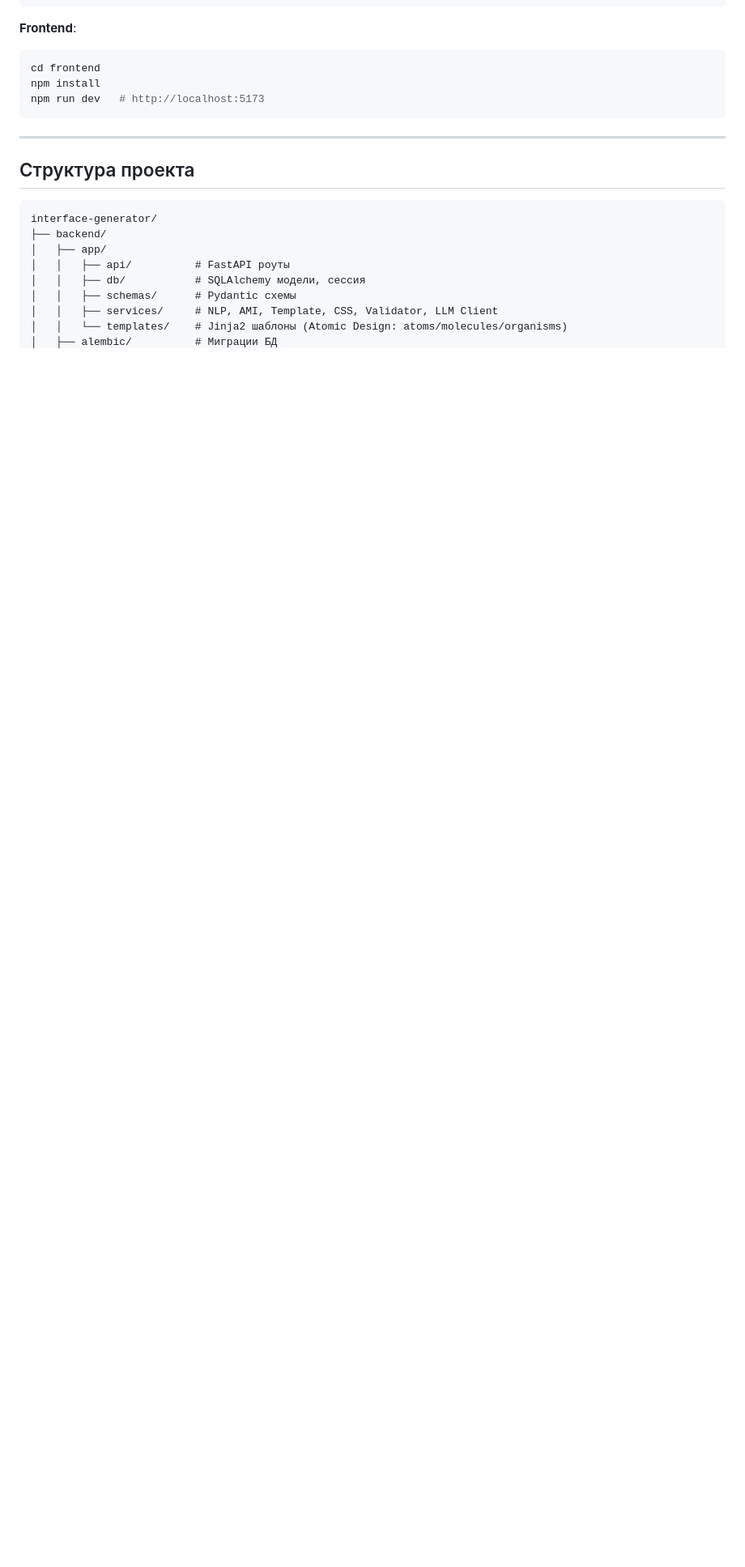
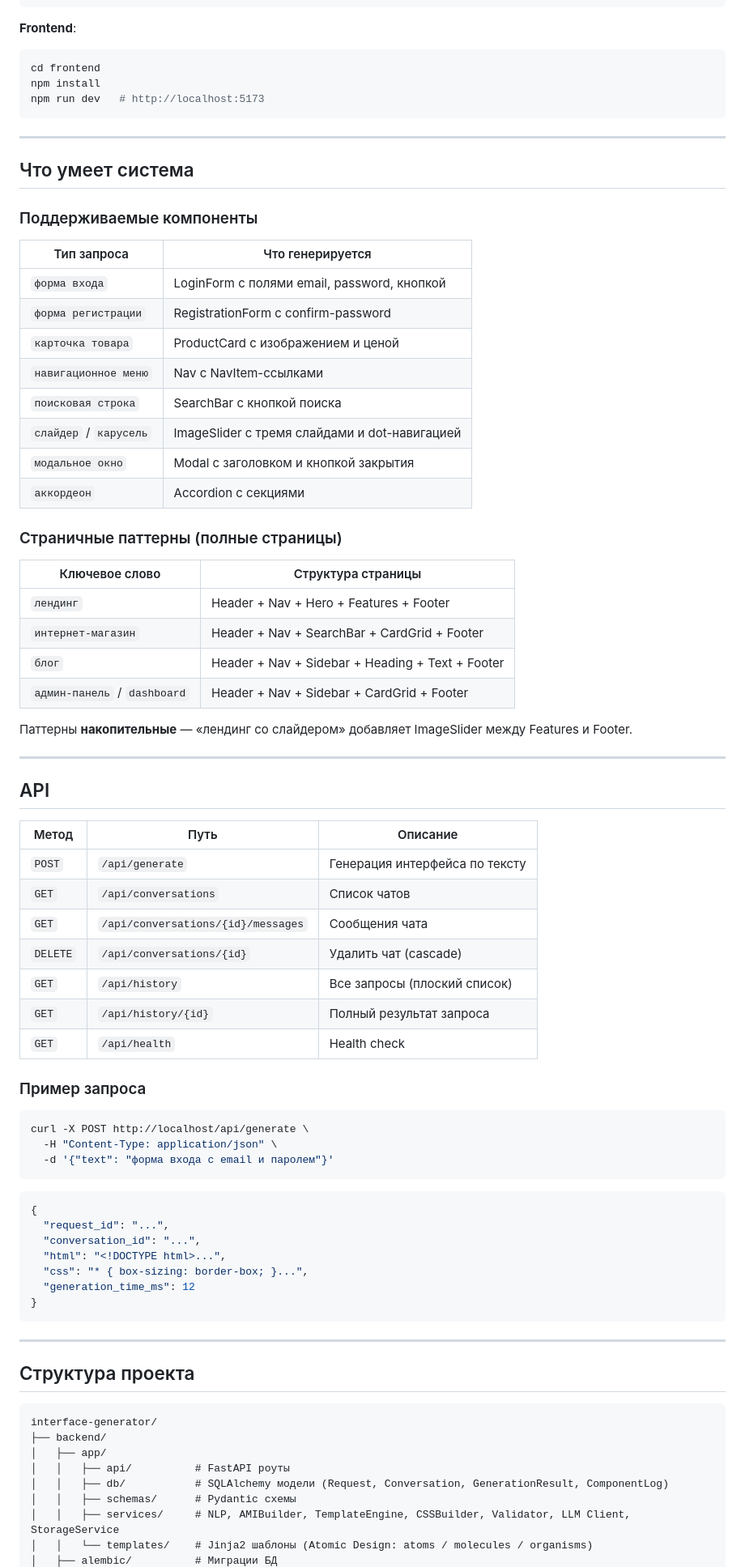
Before and after one commit to guillermax/interface-generator, a Markdown page: README.md, the part around one of its changes. Shown at 81% size. Rendered like a GitHub page; blank space fills up the shorter version.

Commit message:
docs: update README — conversations, page patterns, API table, 85 tests

````diff
--- a/README.md
+++ b/README.md
@@ -40,6 +41,66 @@ npm run dev   # http://localhost:5173
 
 ---
 
+## Что умеет система
+
+### Поддерживаемые компоненты
+
+| Тип запроса | Что генерируется |
+|---|---|
+| `форма входа` | LoginForm с полями email, password, кнопкой |
+| `форма регистрации` | RegistrationForm с confirm-password |
+| `карточка товара` | ProductCard с изображением и ценой |
+| `навигационное меню` | Nav с NavItem-ссылками |
+| `поисковая строка` | SearchBar с кнопкой поиска |
+| `слайдер` / `карусель` | ImageSlider с тремя слайдами и dot-навигацией |
+| `модальное окно` | Modal с заголовком и кнопкой закрытия |
+| `аккордеон` | Accordion с секциями |
+
+### Страничные паттерны (полные страницы)
+
+| Ключевое слово | Структура страницы |
+|---|---|
+| `лендинг` | Header + Nav + Hero + Features + Footer |
+| `интернет-магазин` | Header + Nav + SearchBar + CardGrid + Footer |
+| `блог` | Header + Nav + Sidebar + Heading + Text + Footer |
+| `админ-панель` / `dashboard` | Header + Nav + Sidebar + CardGrid + Footer |
+
+Паттерны **накопительные** — «лендинг со слайдером» добавляет ImageSlider между Features и Footer.
+
+---
+
+## API
+
+| Метод | Путь | Описание |
+|---|---|---|
+| `POST` | `/api/generate` | Генерация интерфейса по тексту |
+| `GET` | `/api/conversations` | Список чатов |
+| `GET` | `/api/conversations/{id}/messages` | Сообщения чата |
+| `DELETE` | `/api/conversations/{id}` | Удалить чат (cascade) |
+| `GET` | `/api/history` | Все запросы (плоский список) |
+| `GET` | `/api/history/{id}` | Полный результат запроса |
+| `GET` | `/api/health` | Health check |
+
+### Пример запроса
+
+```bash
+curl -X POST http://localhost/api/generate \
+  -H "Content-Type: application/json" \
+  -d '{"text": "форма входа с email и паролем"}'
+```
+
+```json
+{
+  "request_id": "...",
+  "conversation_id": "...",
+  "html": "<!DOCTYPE html>...",
+  "css": "* { box-sizing: border-box; }...",
+  "generation_time_ms": 12
+}
+```
+
+---
+
 ## Структура проекта
 
 ```
@@ -47,8 +108,8 @@ interface-generator/
 ├── backend/
 │   ├── app/
 │   │   ├── api/          # FastAPI роуты
-│   │   ├── db/           # SQLAlchemy модели, сессия
+│   │   ├── db/           # SQLAlchemy модели (Request, Conversation, GenerationResult, ComponentLog)
 │   │   ├── schemas/      # Pydantic схемы
-│   │   ├── services/     # NLP, AMI, Template, CSS, Validator, LLM Client
-│   │   └── templates/    # Jinja2 шаблоны (Atomic Design: atoms/molecules/organisms)
+│   │   ├── services/     # NLP, AMIBuilder, TemplateEngine, CSSBuilder, Validator, LLM Client, StorageService
+│   │   └── templates/    # Jinja2 шаблоны (Atomic Design: atoms / molecules / organisms)
 │   ├── alembic/          # Миграции БД
````
Also changed, not shown: other parts of README.md (+9 -7 lines).
